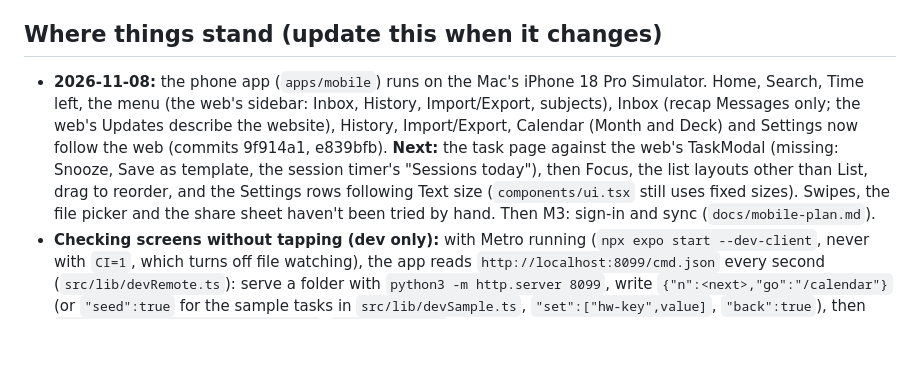
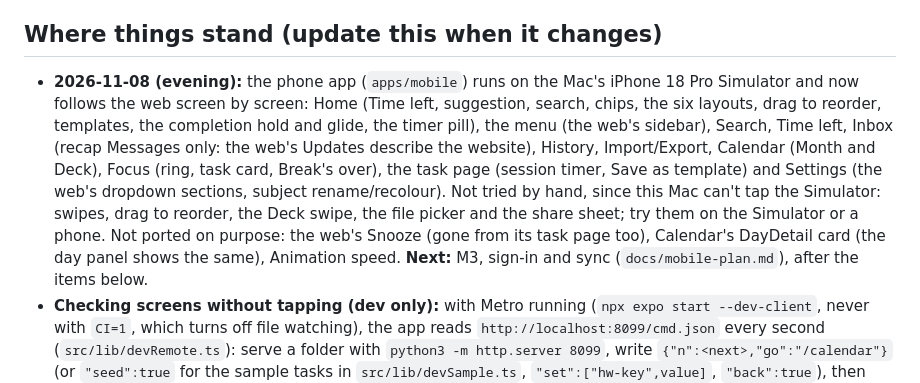
Before and after one commit to xACCB/Due., a Markdown page: CLAUDE.md, the part around the change. Rendered like a GitHub page; blank space fills up the shorter version.

```diff
--- a/CLAUDE.md
+++ b/CLAUDE.md
@@ -70,15 +70,17 @@ gets them. The user works on a Windows PC and a Mac, kept in step through GitHub
 
 ## Where things stand (update this when it changes)
 
-- **2026-11-08:** the phone app (`apps/mobile`) runs on the Mac's iPhone 18 Pro Simulator. Home,
-  Search, Time left, the menu (the web's sidebar: Inbox, History, Import/Export, subjects), Inbox
-  (recap Messages only; the web's Updates describe the website), History, Import/Export, Calendar
-  (Month and Deck) and Settings now follow the web (commits 9f914a1, e839bfb). **Next:** the task
-  page against the web's TaskModal (missing: Snooze, Save as template, the session timer's
-  "Sessions today"), then Focus, the list layouts other than List, drag to reorder, and the
-  Settings rows following Text size (`components/ui.tsx` still uses fixed sizes). Swipes, the file
-  picker and the share sheet haven't been tried by hand. Then M3: sign-in and sync
-  (`docs/mobile-plan.md`).
+- **2026-11-08 (evening):** the phone app (`apps/mobile`) runs on the Mac's iPhone 18 Pro
+  Simulator and now follows the web screen by screen: Home (Time left, suggestion, search, chips,
+  the six layouts, drag to reorder, templates, the completion hold and glide, the timer pill),
+  the menu (the web's sidebar), Search, Time left, Inbox (recap Messages only: the web's Updates
+  describe the website), History, Import/Export, Calendar (Month and Deck), Focus (ring, task
+  card, Break's over), the task page (session timer, Save as template) and Settings (the web's
+  dropdown sections, subject rename/recolour). Not tried by hand, since this Mac can't tap the
+  Simulator: swipes, drag to reorder, the Deck swipe, the file picker and the share sheet; try
+  them on the Simulator or a phone. Not ported on purpose: the web's Snooze (gone from its task
+  page too), Calendar's DayDetail card (the day panel shows the same), Animation speed.
+  **Next:** M3, sign-in and sync (`docs/mobile-plan.md`), after the items below.
 - **Checking screens without tapping (dev only):** with Metro running (`npx expo start
   --dev-client`, never with `CI=1`, which turns off file watching), the app reads
   `http://localhost:8099/cmd.json` every second (`src/lib/devRemote.ts`): serve a folder with
```
Also changed, not shown: apps/mobile/README.md (+28 -6 lines), docs/mobile-plan.md (+7 -6 lines).
